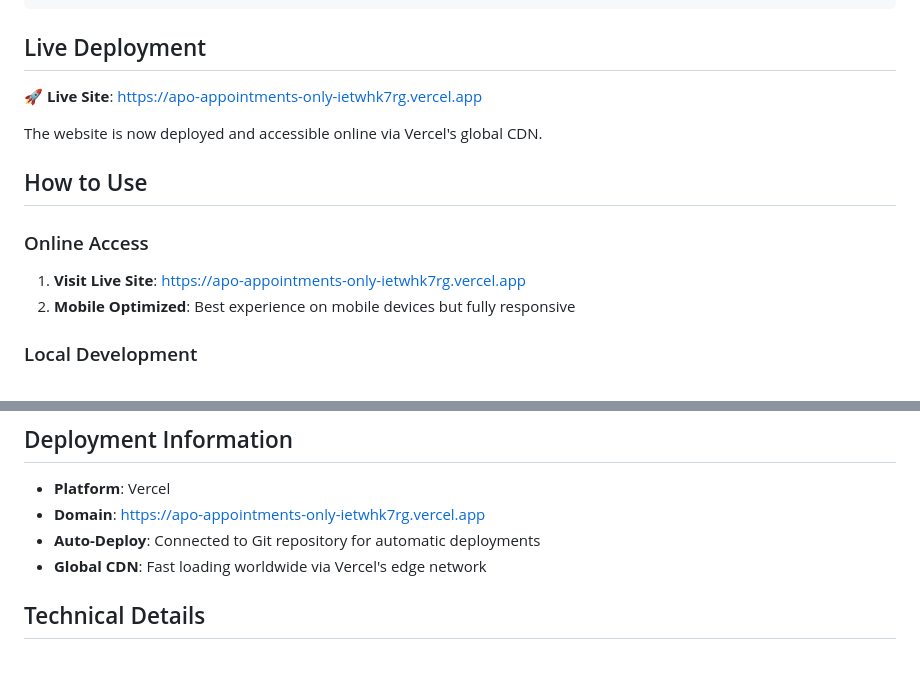
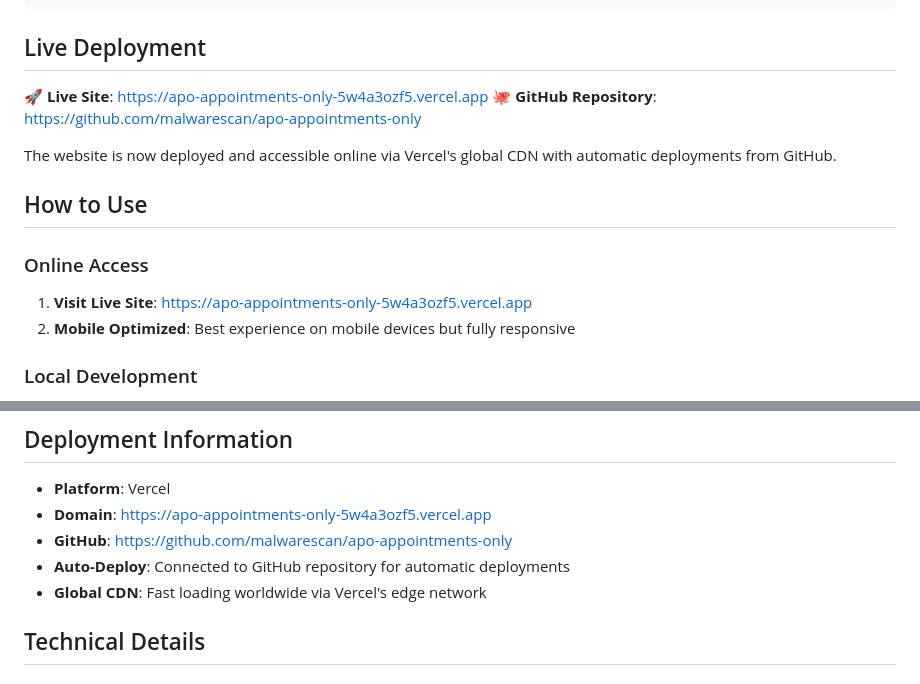
Before and after one commit to malwarescan/apo-appointments-only, a Markdown page: README.md, 2 parts joined by grey strips. Drawn GitHub-style.

Commit message:
✅ Micro-change 2: Updated documentation with GitHub repository links

```diff
--- a/README.md
+++ b/README.md
@@ -53,14 +53,15 @@ APO'/
 
 ## Live Deployment
 
-🚀 **Live Site**: https://apo-appointments-only-ietwhk7rg.vercel.app
+🚀 **Live Site**: https://apo-appointments-only-5w4a3ozf5.vercel.app
+🐙 **GitHub Repository**: https://github.com/malwarescan/apo-appointments-only
 
-The website is now deployed and accessible online via Vercel's global CDN.
+The website is now deployed and accessible online via Vercel's global CDN with automatic deployments from GitHub.
 
 ## How to Use
 
 ### Online Access
-1. **Visit Live Site**: https://apo-appointments-only-ietwhk7rg.vercel.app
+1. **Visit Live Site**: https://apo-appointments-only-5w4a3ozf5.vercel.app
 2. **Mobile Optimized**: Best experience on mobile devices but fully responsive
 
 ### Local Development
@@ -75,8 +76,9 @@ The website is now deployed and accessible online via Vercel's global CDN.
 ## Deployment Information
 
 - **Platform**: Vercel
-- **Domain**: https://apo-appointments-only-ietwhk7rg.vercel.app
-- **Auto-Deploy**: Connected to Git repository for automatic deployments
+- **Domain**: https://apo-appointments-only-5w4a3ozf5.vercel.app
+- **GitHub**: https://github.com/malwarescan/apo-appointments-only
+- **Auto-Deploy**: Connected to GitHub repository for automatic deployments
 - **Global CDN**: Fast loading worldwide via Vercel's edge network
 
 ## Technical Details
```
